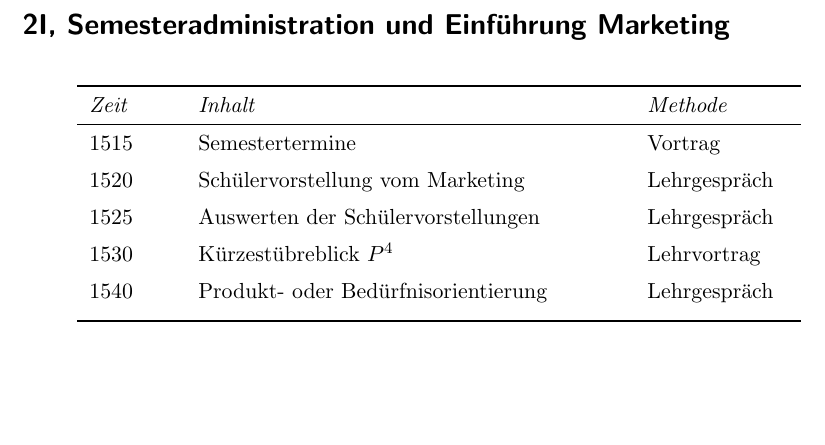
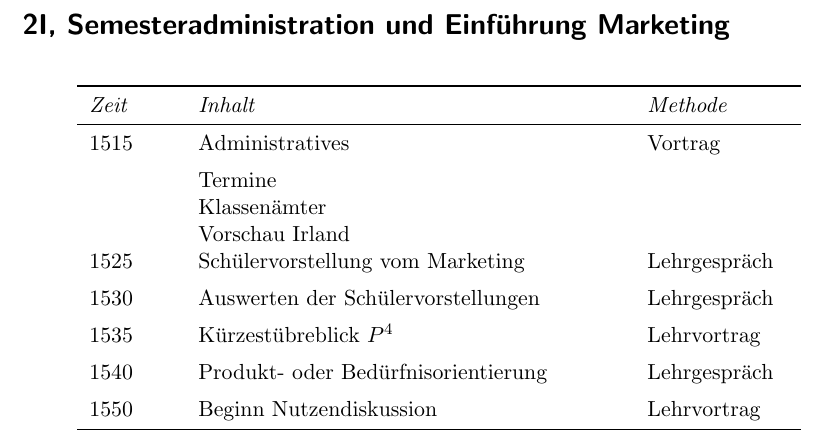
Before and after one commit to SkriptenMk/WR_I_24-27, a LaTeX document (lektionen/250818/250818.tex): part of the page, cut so that both start at the same text, the shorter picture padded with empty space. Compiled offline with pdfLaTeX.

Commit message:
Vervollständige Einführungslektion

```diff
--- a/lektionen/250818/250818.tex
+++ b/lektionen/250818/250818.tex
@@ -24,15 +24,20 @@
     \bottomrule
     \endlastfoot
 
-    1515&Semestertermine&Vortrag\\ [5pt]
+    1515&Administratives&Vortrag\\ [5pt]
+        &Termine&\\
+        &Klassenämter&\\
+        &Vorschau Irland&\\
 
-    1520&Schülervorstellung vom Marketing&Lehrgespräch\\ [5pt]
+    1525&Schülervorstellung vom Marketing&Lehrgespräch\\ [5pt]
 
-    1525&Auswerten der Schülervorstellungen&Lehrgespräch\\ [5pt]
+    1530&Auswerten der Schülervorstellungen&Lehrgespräch\\ [5pt]
 
-    1530&Kürzestübreblick $P^4$&Lehrvortrag\\ [5pt]
+    1535&Kürzestübreblick $P^4$&Lehrvortrag\\ [5pt]
 
     1540&Produkt- oder Bedürfnisorientierung&Lehrgespräch\\ [5pt]
 
+    1550&Beginn Nutzendiskussion&Lehrvortrag\\
+
 \end{longtable}
 \end{document}
```
